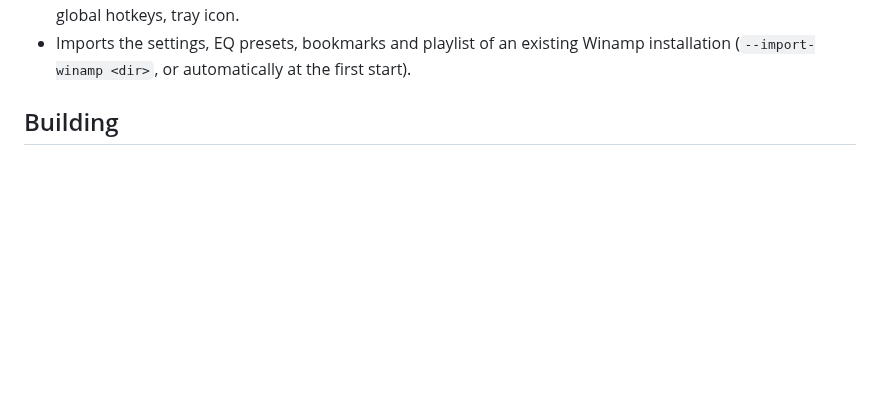
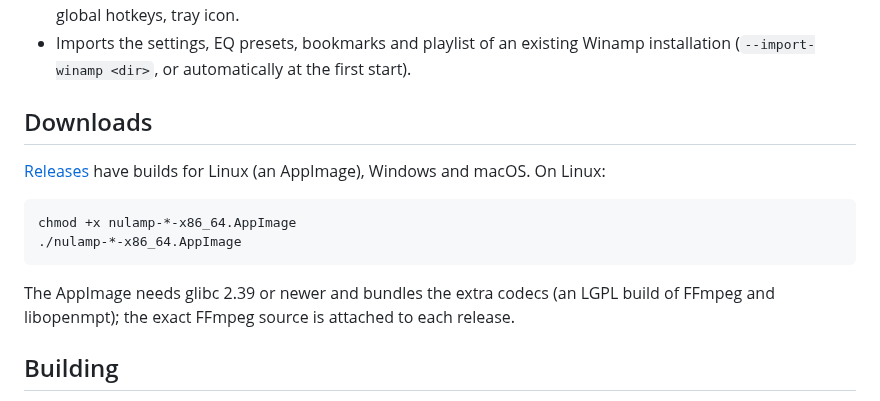
Before and after one commit to jpsutton/nulamp, a Markdown page: README.md, the part around the change. GitHub-like rendering; blank space fills up the shorter version.

Commit message:
build: ship Linux releases as an AppImage
The tarball linked Ubuntu's FFmpeg 6 libraries, so it would not start
on distributions with another FFmpeg (Arch has 9). The AppImage bundles
an LGPL-only FFmpeg and libopenmpt built from pinned sources, takes all
other libraries from the host, and the exact FFmpeg source is attached
to the release. Built on Ubuntu 24.04 (glibc 2.39).

Co-Authored-By: Claude Opus 5.5 <noreply@anthropic.com>

````diff
--- a/README.md
+++ b/README.md
@@ -31,6 +31,19 @@ the original player. Its default skin is generated by [`tools/skingen`](tools/sk
   (`nulamp /?`), MPRIS on Linux, global hotkeys, tray icon.
 - Imports the settings, EQ presets, bookmarks and playlist of an existing Winamp installation
   (`--import-winamp <dir>`, or automatically at the first start).
+
+## Downloads
+
+[Releases](https://github.com/jpsutton/nulamp/releases) have builds for Linux (an AppImage),
+Windows and macOS. On Linux:
+
+```bash
+chmod +x nulamp-*-x86_64.AppImage
+./nulamp-*-x86_64.AppImage
+```
+
+The AppImage needs glibc 2.39 or newer and bundles the extra codecs (an LGPL build of FFmpeg and
+libopenmpt); the exact FFmpeg source is attached to each release.
 
 ## Building
 
````
Also changed, not shown: docs/decisions.md (+1 -0 lines), assets/linux/nulamp.png (added), 6 other files.
